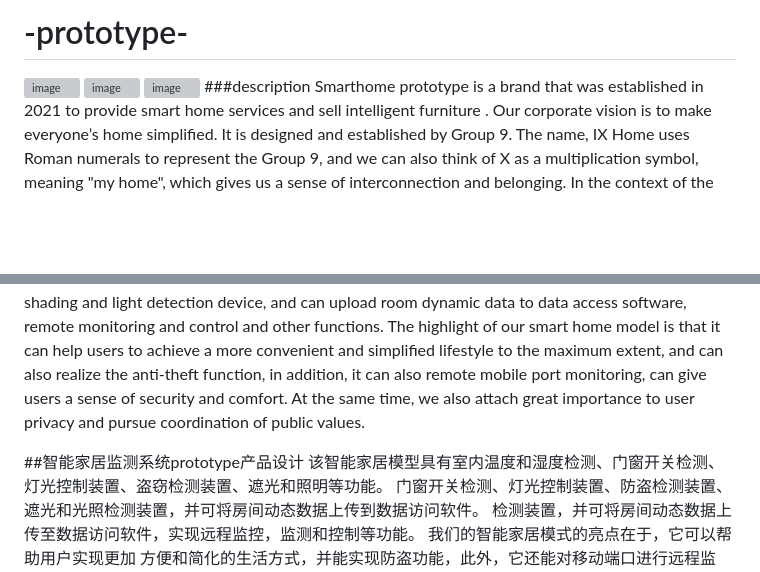
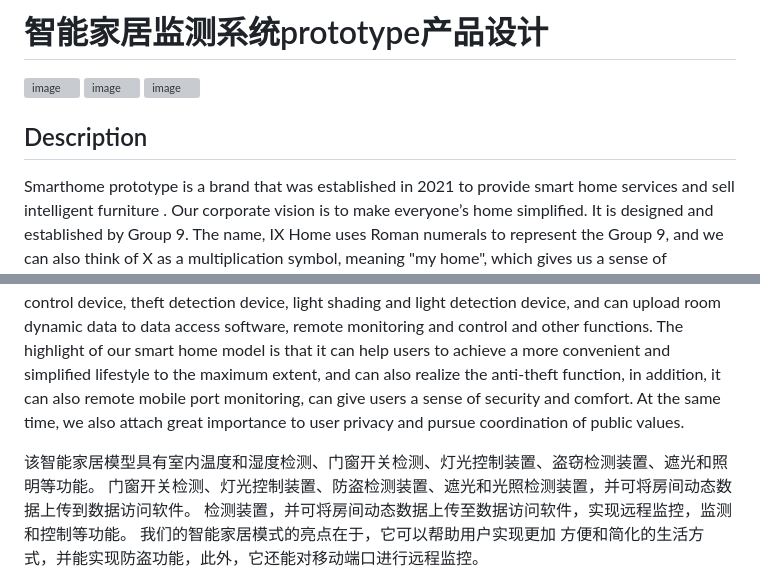
Before and after one commit to Stan370/SmartHomeProto, a Markdown page: README.md, 2 parts joined by grey strips. GitHub-like rendering; blank space fills up the shorter version; grey boxes are pictures that could not be loaded.

```diff
--- a/README.md
+++ b/README.md
@@ -1,9 +1,10 @@
-# -prototype-
+# 智能家居监测系统prototype产品设计
 
 ![image](https://user-images.githubusercontent.com/56168768/159294868-125a7f7d-2a7d-4930-a0b8-5bc1e6a5b2aa.png)
 ![image](https://user-images.githubusercontent.com/56168768/159294886-00458f56-49c3-40bf-8808-f3903f76cca4.png)
 <img width="840" alt="image" src="https://user-images.githubusercontent.com/56168768/159294961-959bc43f-2a99-4a73-b520-69e72a8e836b.png">
-###description
+
+## Description
 Smarthome prototype is a brand that was established in 2021 to provide smart home services and
 sell intelligent furniture . Our corporate vision is to make everyone’s home simplified. It is
 designed and established by Group 9. The name, IX Home uses Roman numerals to
@@ -28,7 +29,6 @@ The highlight of our smart home model is that it can help users to achieve a mor
 convenient and simplified lifestyle to the maximum extent, and can also realize the anti-theft function, in addition, it can also remote mobile port monitoring, can give users a sense of security and comfort. At the same time, we also attach great importance to user privacy
 and pursue coordination of public values.
 
-##智能家居监测系统prototype产品设计
 该智能家居模型具有室内温度和湿度检测、门窗开关检测、灯光控制装置、盗窃检测装置、遮光和照明等功能。
 门窗开关检测、灯光控制装置、防盗检测装置、遮光和光照检测装置，并可将房间动态数据上传到数据访问软件。
 检测装置，并可将房间动态数据上传至数据访问软件，实现远程监控，监测和控制等功能。
```
